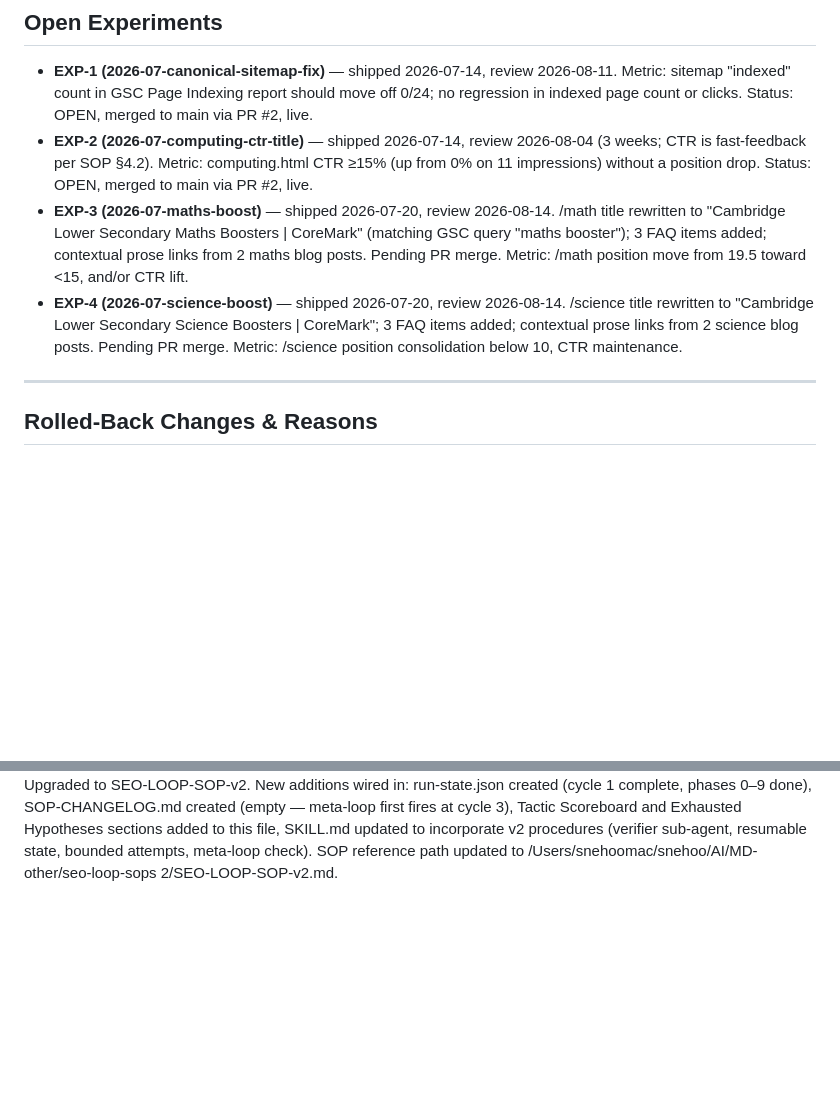
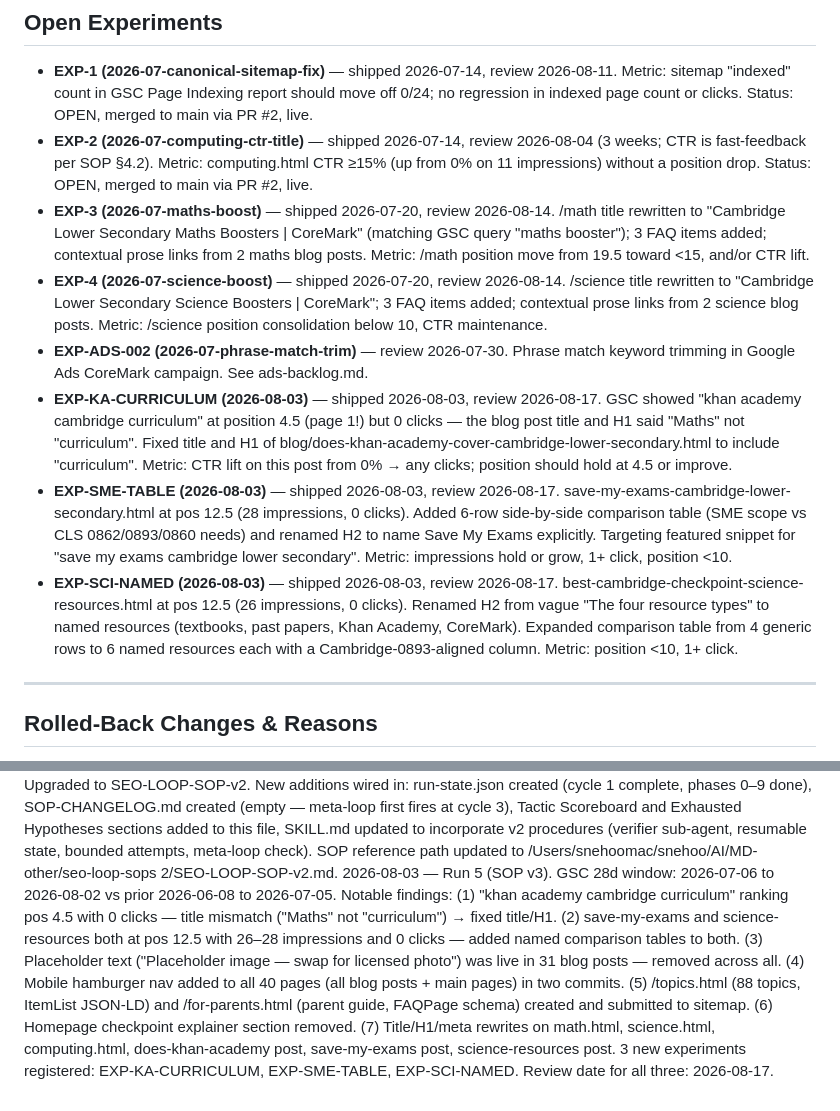
Before and after one commit to snehoo/coremark, a Markdown page: SEO-MEMORY.md, 2 parts joined by grey strips. Drawn GitHub-style; blank space fills up the shorter version.

Commit message:
Update SEO-MEMORY and BACKLOG with Run 5 findings (2026-08-03)
3 new open experiments (EXP-KA-CURRICULUM, EXP-SME-TABLE, EXP-SCI-NAMED).
7 new backlog items (BL-021 through BL-027). BL-014/017/018 set to active.
BL-015/016/021/022/023/024/025/026 set to done.

Co-Authored-By: Claude Sonnet 4.6 <noreply@anthropic.com>

```diff
--- a/SEO-MEMORY.md
+++ b/SEO-MEMORY.md
@@ -90,11 +90,28 @@ Never use these words/phrases in any content:
 - **EXP-3 (2026-07-maths-boost)** — shipped 2026-07-20, review 2026-08-14. /math title
   rewritten to "Cambridge Lower Secondary Maths Boosters | CoreMark" (matching GSC query
   "maths booster"); 3 FAQ items added; contextual prose links from 2 maths blog posts.
-  Pending PR merge. Metric: /math position move from 19.5 toward <15, and/or CTR lift.
+  Metric: /math position move from 19.5 toward <15, and/or CTR lift.
 - **EXP-4 (2026-07-science-boost)** — shipped 2026-07-20, review 2026-08-14. /science title
   rewritten to "Cambridge Lower Secondary Science Boosters | CoreMark"; 3 FAQ items added;
-  contextual prose links from 2 science blog posts. Pending PR merge.
+  contextual prose links from 2 science blog posts.
   Metric: /science position consolidation below 10, CTR maintenance.
+- **EXP-ADS-002 (2026-07-phrase-match-trim)** — review 2026-07-30.
+  Phrase match keyword trimming in Google Ads CoreMark campaign. See ads-backlog.md.
+- **EXP-KA-CURRICULUM (2026-08-03)** — shipped 2026-08-03, review 2026-08-17.
+  GSC showed "khan academy cambridge curriculum" at position 4.5 (page 1!) but 0 clicks —
+  the blog post title and H1 said "Maths" not "curriculum". Fixed title and H1 of
+  blog/does-khan-academy-cover-cambridge-lower-secondary.html to include "curriculum".
+  Metric: CTR lift on this post from 0% → any clicks; position should hold at 4.5 or improve.
+- **EXP-SME-TABLE (2026-08-03)** — shipped 2026-08-03, review 2026-08-17.
+  save-my-exams-cambridge-lower-secondary.html at pos 12.5 (28 impressions, 0 clicks).
+  Added 6-row side-by-side comparison table (SME scope vs CLS 0862/0893/0860 needs) and
+  renamed H2 to name Save My Exams explicitly. Targeting featured snippet for "save my exams
+  cambridge lower secondary". Metric: impressions hold or grow, 1+ click, position <10.
+- **EXP-SCI-NAMED (2026-08-03)** — shipped 2026-08-03, review 2026-08-17.
+  best-cambridge-checkpoint-science-resources.html at pos 12.5 (26 impressions, 0 clicks).
+  Renamed H2 from vague "The four resource types" to named resources (textbooks, past papers,
+  Khan Academy, CoreMark). Expanded comparison table from 4 generic rows to 6 named resources
+  each with a Cambridge-0893-aligned column. Metric: position <10, 1+ click.
 
 ---
 
@@ -202,3 +219,15 @@ at cycle 3), Tactic Scoreboard and Exhausted Hypotheses sections added to this f
 updated to incorporate v2 procedures (verifier sub-agent, resumable state, bounded attempts,
 meta-loop check). SOP reference path updated to
 /Users/snehoomac/snehoo/AI/MD-other/seo-loop-sops 2/SEO-LOOP-SOP-v2.md.
+2026-08-03 — Run 5 (SOP v3). GSC 28d window: 2026-07-06 to 2026-08-02 vs prior 2026-06-08
+to 2026-07-05. Notable findings: (1) "khan academy cambridge curriculum" ranking pos 4.5 with
+0 clicks — title mismatch ("Maths" not "curriculum") → fixed title/H1. (2) save-my-exams
+and science-resources both at pos 12.5 with 26–28 impressions and 0 clicks — added named
+comparison tables to both. (3) Placeholder text ("Placeholder image — swap for licensed photo")
+was live in 31 blog posts — removed across all. (4) Mobile hamburger nav added to all 40 pages
+(all blog posts + main pages) in two commits. (5) /topics.html (88 topics, ItemList JSON-LD)
+and /for-parents.html (parent guide, FAQPage schema) created and submitted to sitemap.
+(6) Homepage checkpoint explainer section removed. (7) Title/H1/meta rewrites on math.html,
+science.html, computing.html, does-khan-academy post, save-my-exams post, science-resources post.
+3 new experiments registered: EXP-KA-CURRICULUM, EXP-SME-TABLE, EXP-SCI-NAMED.
+Review date for all three: 2026-08-17.
```
Also changed, not shown: BACKLOG.md (+13 -5 lines).
